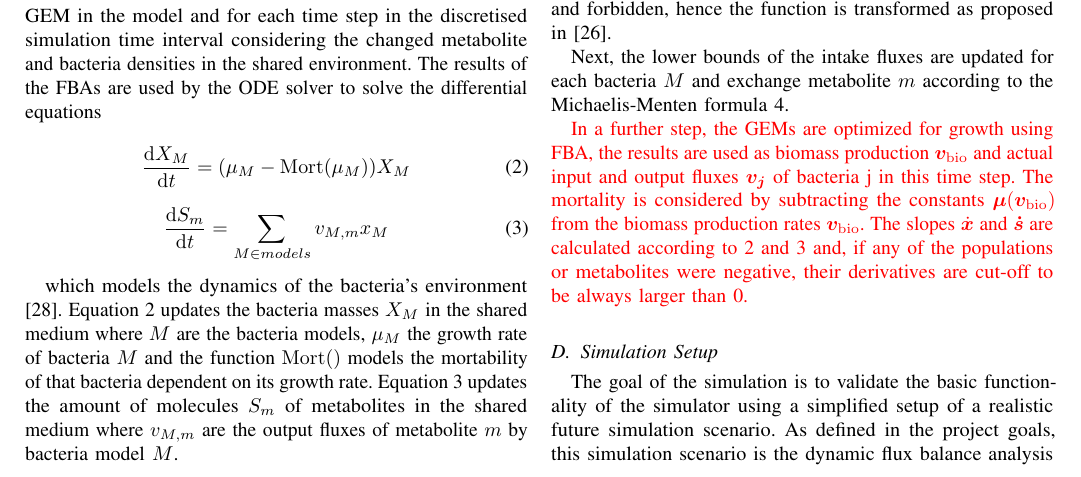
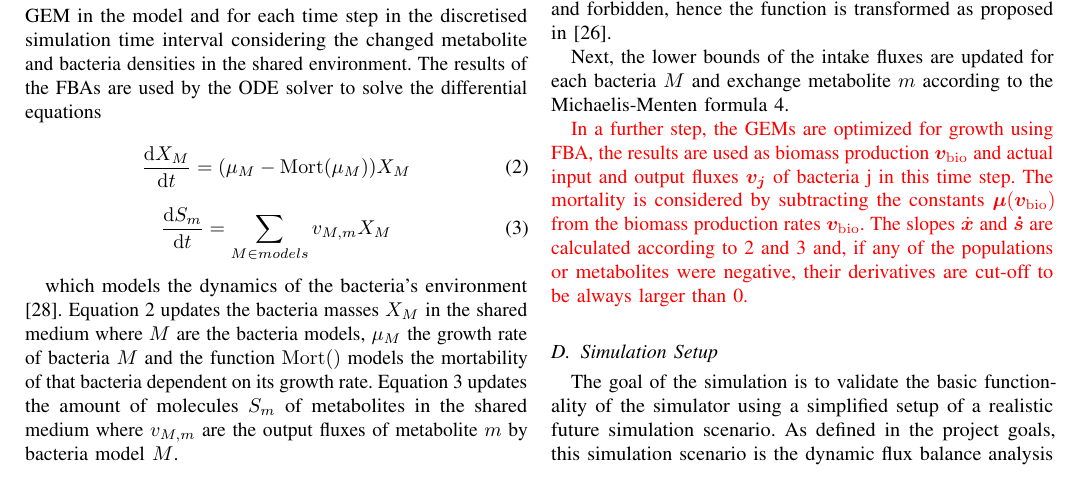
Before and after one commit to Doeme/ISB18, a LaTeX paper (final_project/final_report/final_report.tex, which reads final_project/final_report/chap_methods.tex): part of page 3 of 6, cut so that both start at the same text. Compiled offline with pdfLaTeX.

Commit message:
Hopefully last change to differential equation (changed lowercase to capital letter)

```diff
--- a/final_project/final_report/chap_methods.tex
+++ b/final_project/final_report/chap_methods.tex
@@ -219,7 +219,7 @@ bacteria densities in the shared environment. The results of the FBAs are used b
 	\frac{\dd X_M}{\dd t} = (\mu_M - \mathrm{Mort}(\mu_M)) X_M
 \end{equation}
 \begin{equation} \label{eq:diff_eq_s}
-	\frac{\dd S_m}{\dd t} = \displaystyle\sum_{M \in models} v_{M,m} x_M
+	\frac{\dd S_m}{\dd t} = \displaystyle\sum_{M \in models} v_{M,m} X_M
 \end{equation}
 
 which models the dynamics of the bacteria's environment \cite{zhuang_design_2012}. Equation \ref{eq:diff_eq_x} updates
```
